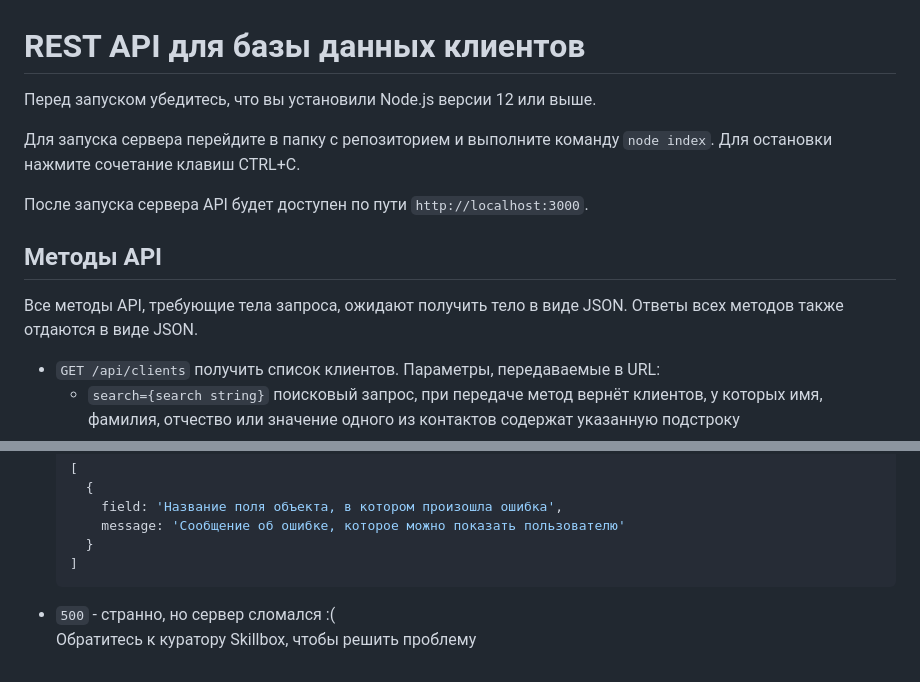
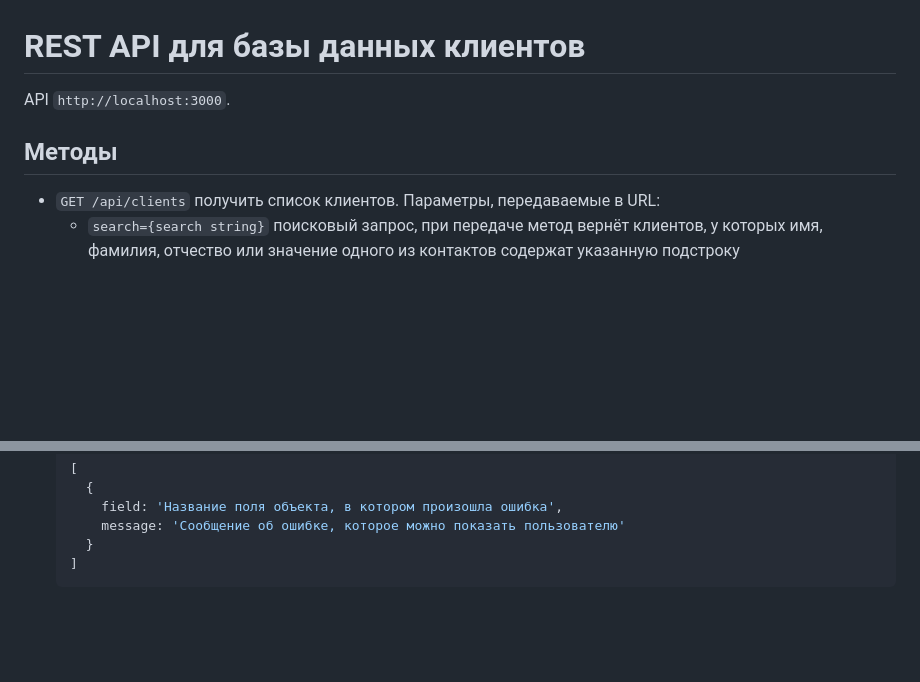
Before and after one commit to ANT9996/SkillBus, a Markdown page: crm-backend/README.md, 2 parts joined by grey strips. Drawn GitHub-style; blank space fills up the shorter version.

````diff
--- a/crm-backend/README.md
+++ b/crm-backend/README.md
@@ -1,14 +1,8 @@
 # REST API для базы данных клиентов
 
-Перед запуском убедитесь, что вы установили Node.js версии 12 или выше.
+API `http://localhost:3000`.
 
-Для запуска сервера перейдите в папку с репозиторием и выполните команду `node index`. Для остановки нажмите сочетание клавиш CTRL+C.
-
-После запуска сервера API будет доступен по пути `http://localhost:3000`.
-
-## Методы API
-
-Все методы API, требующие тела запроса, ожидают получить тело в виде JSON. Ответы всех методов также отдаются в виде JSON.
+## Методы
 
 * `GET /api/clients` получить список клиентов. Параметры, передаваемые в URL:
     * `search={search string}` поисковый запрос, при передаче метод вернёт клиентов, у которых имя, фамилия, отчество или значение одного из контактов содержат указанную подстроку
@@ -67,4 +61,3 @@
     }
   ]
   ```
-* `500` - странно, но сервер сломался :(<br>Обратитесь к куратору Skillbox, чтобы решить проблему
````
